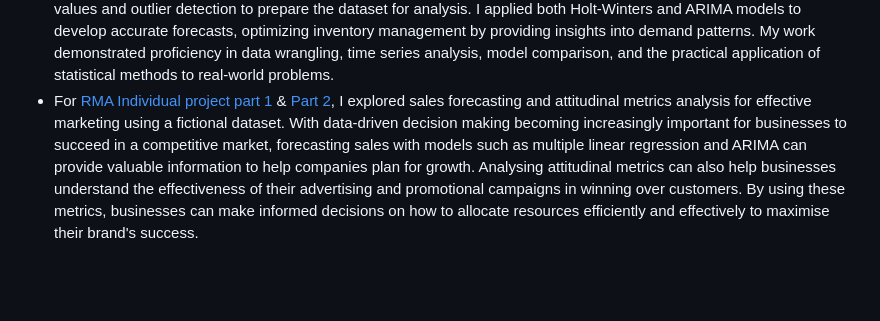
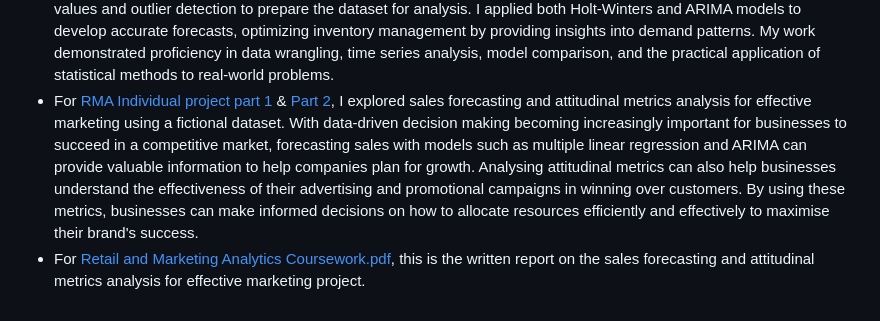
Before and after one commit to Chigozirim-Ibeabuchi/Projects2, a Markdown page: README.md, the part around the change. Rendered like a GitHub page; blank space fills up the shorter version.

```diff
--- a/README.md
+++ b/README.md
@@ -19,7 +19,7 @@
   The project involved comprehensive data cleaning, including handling missing values and outlier detection to prepare the dataset for analysis.
   I applied both Holt-Winters and ARIMA models to develop accurate forecasts, optimizing inventory management by providing insights into demand patterns.
   My work demonstrated proficiency in data wrangling, time series analysis, model comparison, and the practical application of statistical methods to real-world problems.
- - For [RMA Individual project part 1](RMA%20Individual%20Project.Rmd)  & [Part 2](RMA%20Individual%20Project%20Part%202.Rmd), I  explored sales forecasting and attitudinal metrics analysis for effective marketing using a fictional dataset.
-   With data-driven decision making becoming increasingly important for businesses to succeed in a competitive market, forecasting sales with models such as multiple linear regression and ARIMA can provide valuable information to help companies plan for growth.
+ - For [RMA Individual project part 1](RMA%20Individual%20Project.Rmd)  & [Part 2](RMA%20Individual%20Project%20Part%202.Rmd), I  explored sales forecasting and attitudinal metrics analysis for effective marketing using a fictional dataset. With data-driven decision making becoming increasingly important for businesses to succeed in a competitive market, forecasting sales with models such as multiple linear regression and ARIMA can provide valuable information to help companies plan for growth.
    Analysing attitudinal metrics can also help businesses understand the effectiveness of their advertising and promotional campaigns in winning over customers.
    By using these metrics, businesses can make informed decisions on how to allocate resources efficiently and effectively to maximise their brand's success.
+- For [Retail and Marketing Analytics Coursework.pdf](Retail%20and%20Marketing%20Analytics%20Coursework.pdf), this is the written report on the sales forecasting and attitudinal metrics analysis for effective marketing project.
```
